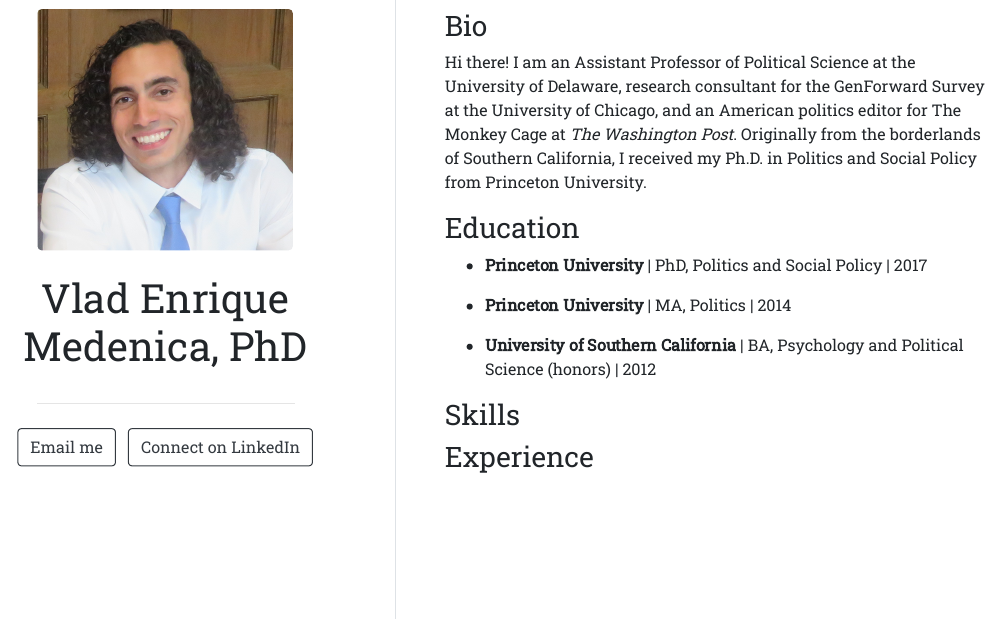
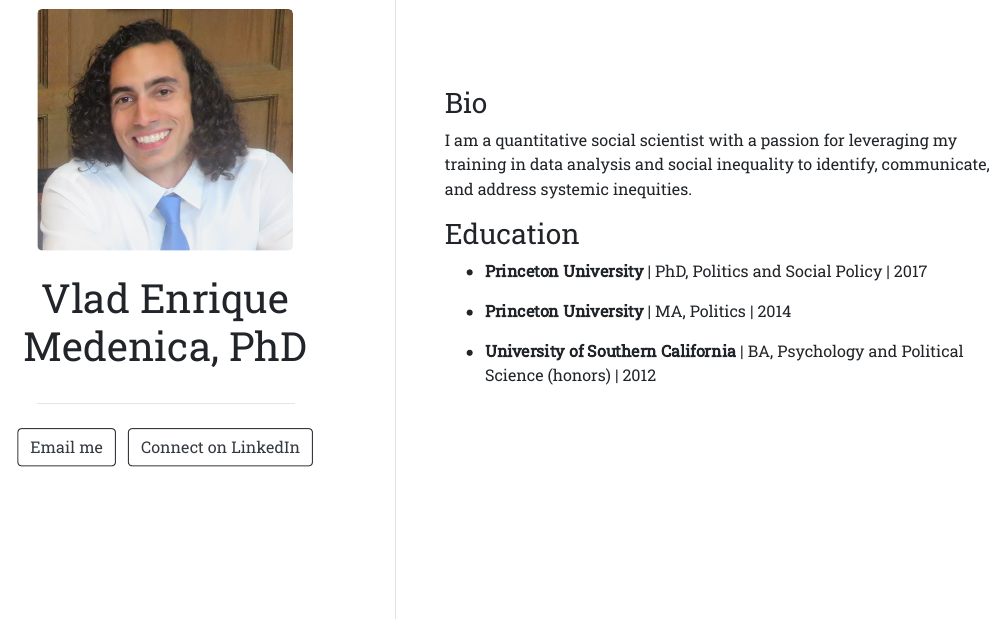
Before and after one commit to vladmedenica/vladmedenica.github.io, an R Markdown document (index.Rmd): the page in a window 1100 px wide, from 210 px down. The pictures show the output file index.html that the author committed with the source, opened offline.

Commit message:
Skeleton edits

```diff
--- a/index.Rmd
+++ b/index.Rmd
@@ -17,7 +17,7 @@ output:
 ---
 
 ### Bio
-Hi there! I am an Assistant Professor of Political Science at the University of Delaware, research consultant for the GenForward Survey at the University of Chicago, and an American politics editor for The Monkey Cage at *The Washington Post*. Originally from the borderlands of Southern California, I received my Ph.D. in Politics and Social Policy from Princeton University.
+I am a quantitative social scientist with a passion for leveraging my training in data analysis and social inequality to identify, communicate, and address systemic inequities.
 
 ### Education
 
@@ -26,8 +26,3 @@ Hi there! I am an Assistant Professor of Political Science at the University of
 - **Princeton University** | MA, Politics | 2014
 
 - **University of Southern California** | BA, Psychology and Political Science (honors) | 2012
-
-
-### Skills
-
-### Experience
```
Also changed, not shown: index.html.
